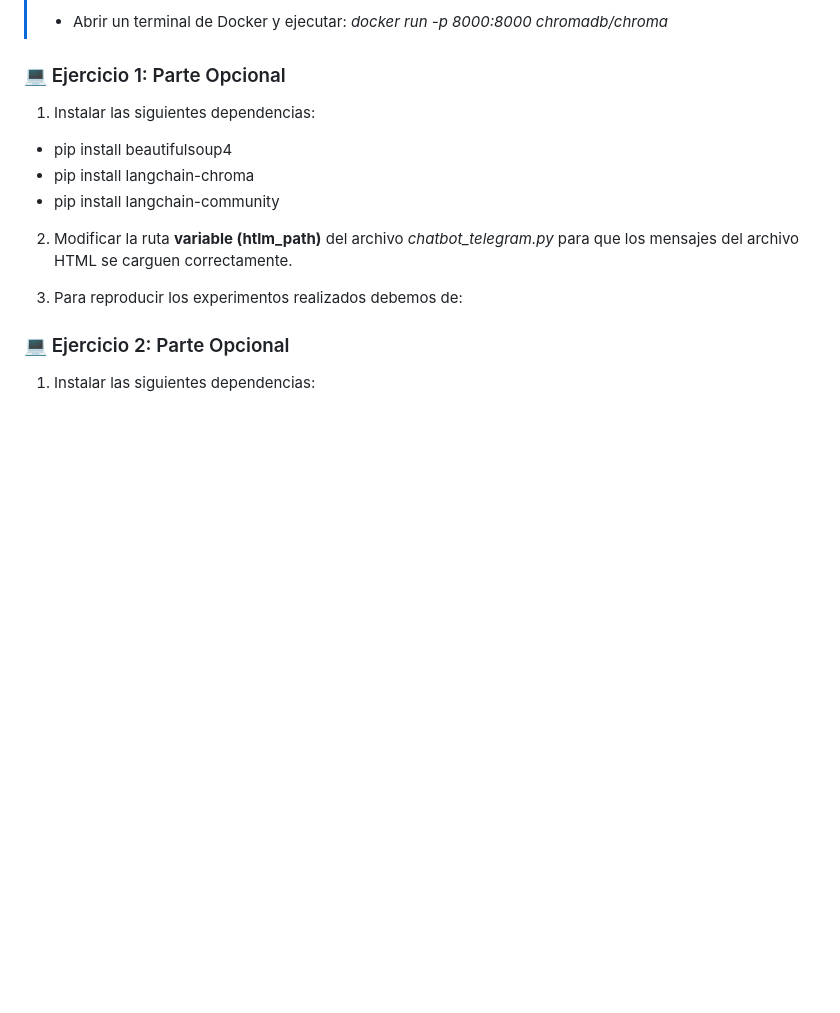
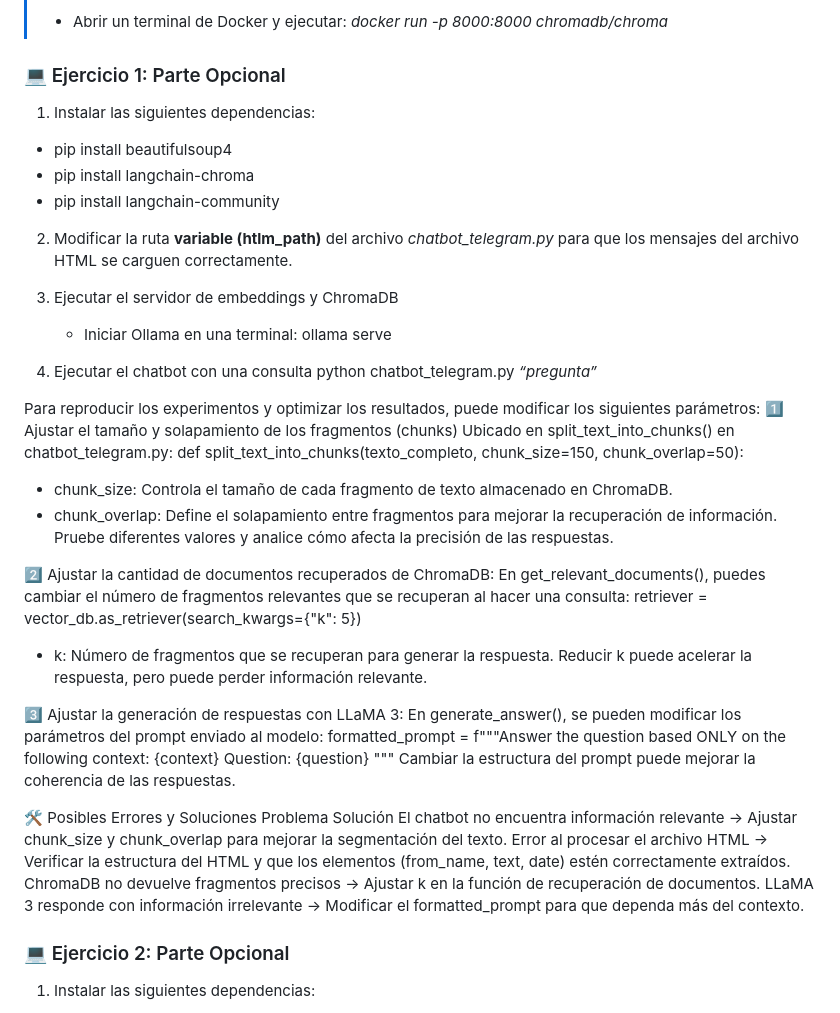
Before and after one commit to MartinProgramador/Chatbot-Especializado, a Markdown page: README.md, the part around the change. Drawn GitHub-style; blank space fills up the shorter version.

```diff
--- a/README.md
+++ b/README.md
@@ -77,7 +77,6 @@ Para ejecutarlo por terminal sería suficiente, con poner: *python3 ejercicio2.p
 > - Abrir un terminal de Docker y ejecutar: *docker run -p 8000:8000 chromadb/chroma*
 
 ### 💻 Ejercicio 1: Parte Opcional
-
 1.	Instalar las siguientes dependencias:
 -	pip install beautifulsoup4
 -	pip install langchain-chroma
@@ -85,7 +84,42 @@ Para ejecutarlo por terminal sería suficiente, con poner: *python3 ejercicio2.p
 
 2.	Modificar la ruta **variable (htlm_path)** del archivo *chatbot_telegram.py* para que los mensajes del archivo HTML se carguen correctamente.
 
-4.	Para reproducir los experimentos realizados debemos de:
+3. Ejecutar el servidor de embeddings y ChromaDB
+   - Iniciar Ollama en una terminal:
+     ollama serve
+
+4. Ejecutar el chatbot con una consulta
+   python chatbot_telegram.py *“pregunta”*
+
+Para reproducir los experimentos y optimizar los resultados, puede modificar los siguientes parámetros:
+1️⃣ Ajustar el tamaño y solapamiento de los fragmentos (chunks)
+Ubicado en split_text_into_chunks() en chatbot_telegram.py:
+def split_text_into_chunks(texto_completo, chunk_size=150, chunk_overlap=50):
+- chunk_size: Controla el tamaño de cada fragmento de texto almacenado en ChromaDB.
+- chunk_overlap: Define el solapamiento entre fragmentos para mejorar la recuperación de información.
+Pruebe diferentes valores y analice cómo afecta la precisión de las respuestas.
+
+2️⃣ Ajustar la cantidad de documentos recuperados de ChromaDB:
+En get_relevant_documents(), puedes cambiar el número de fragmentos relevantes que se recuperan al hacer una consulta:
+retriever = vector_db.as_retriever(search_kwargs={"k": 5})
+- k: Número de fragmentos que se recuperan para generar la respuesta.
+Reducir k puede acelerar la respuesta, pero puede perder información relevante.
+
+3️⃣ Ajustar la generación de respuestas con LLaMA 3:
+En generate_answer(), se pueden modificar los parámetros del prompt enviado al modelo:
+formatted_prompt = f"""Answer the question based ONLY on the following context:
+{context}
+Question: {question}
+"""
+Cambiar la estructura del prompt puede mejorar la coherencia de las respuestas.
+
+🛠 Posibles Errores y Soluciones
+Problema	Solución
+El chatbot no encuentra información relevante	-> Ajustar chunk_size y chunk_overlap para mejorar la segmentación del texto.
+Error al procesar el archivo HTML ->	Verificar la estructura del HTML y que los elementos (from_name, text, date) estén correctamente extraídos.
+ChromaDB no devuelve fragmentos precisos ->	Ajustar k en la función de recuperación de documentos.
+LLaMA 3 responde con información irrelevante -> Modificar el formatted_prompt para que dependa más del contexto.
+
 
 
 ### 💻 Ejercicio 2: Parte Opcional
```
